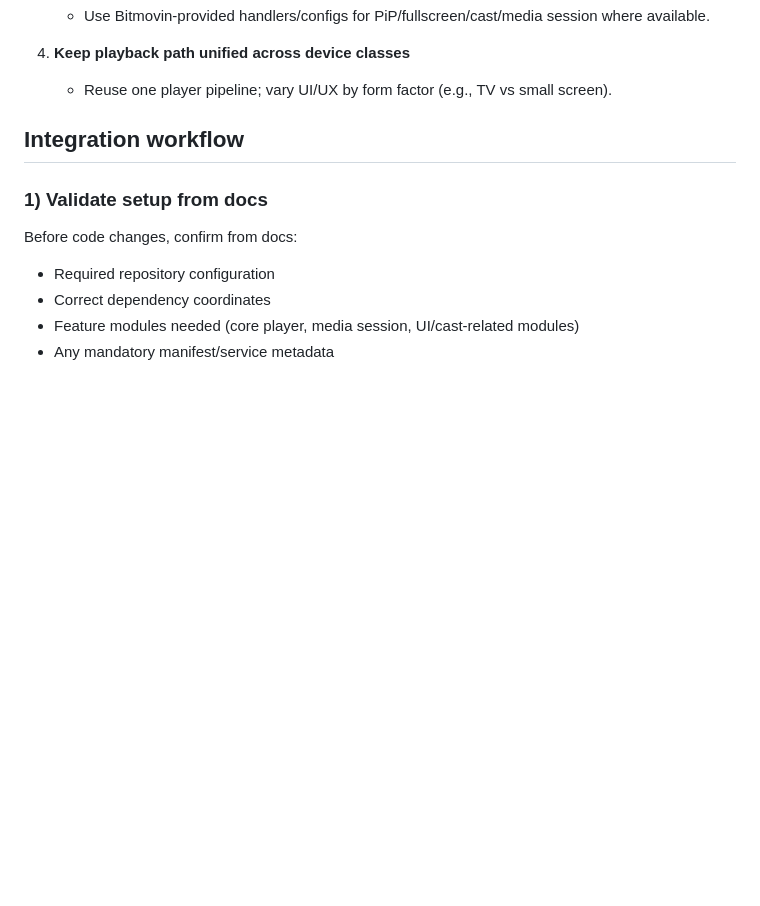
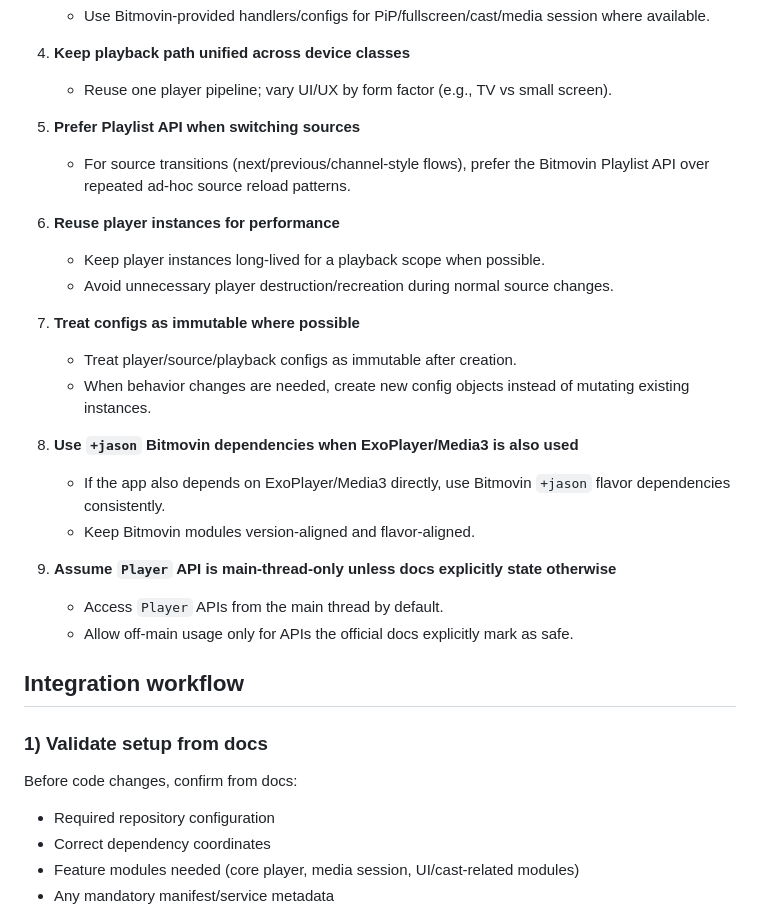
Before and after one commit to bitmovin/skills, a Markdown page: skills/bitmovin-player-android/SKILL.md, the part around one of its changes. Rendered like a GitHub page; blank space fills up the shorter version.

```diff
--- a/skills/bitmovin-player-android/SKILL.md
+++ b/skills/bitmovin-player-android/SKILL.md
@@ -41,6 +41,25 @@ Use this skill when the task involves any of the following in an Android app:
 
 4. **Keep playback path unified across device classes**
    - Reuse one player pipeline; vary UI/UX by form factor (e.g., TV vs small screen).
+
+5. **Prefer Playlist API when switching sources**
+   - For source transitions (next/previous/channel-style flows), prefer the Bitmovin Playlist API over repeated ad-hoc source reload patterns.
+
+6. **Reuse player instances for performance**
+   - Keep player instances long-lived for a playback scope when possible.
+   - Avoid unnecessary player destruction/recreation during normal source changes.
+
+7. **Treat configs as immutable where possible**
+   - Treat player/source/playback configs as immutable after creation.
+   - When behavior changes are needed, create new config objects instead of mutating existing instances.
+
+8. **Use `+jason` Bitmovin dependencies when ExoPlayer/Media3 is also used**
+   - If the app also depends on ExoPlayer/Media3 directly, use Bitmovin `+jason` flavor dependencies consistently.
+   - Keep Bitmovin modules version-aligned and flavor-aligned.
+
+9. **Assume `Player` API is main-thread-only unless docs explicitly state otherwise**
+   - Access `Player` APIs from the main thread by default.
+   - Allow off-main usage only for APIs the official docs explicitly mark as safe.
 
 ## Integration workflow
 
```
Also changed, not shown: other parts of skills/bitmovin-player-android/SKILL.md (+45 -0 lines).
